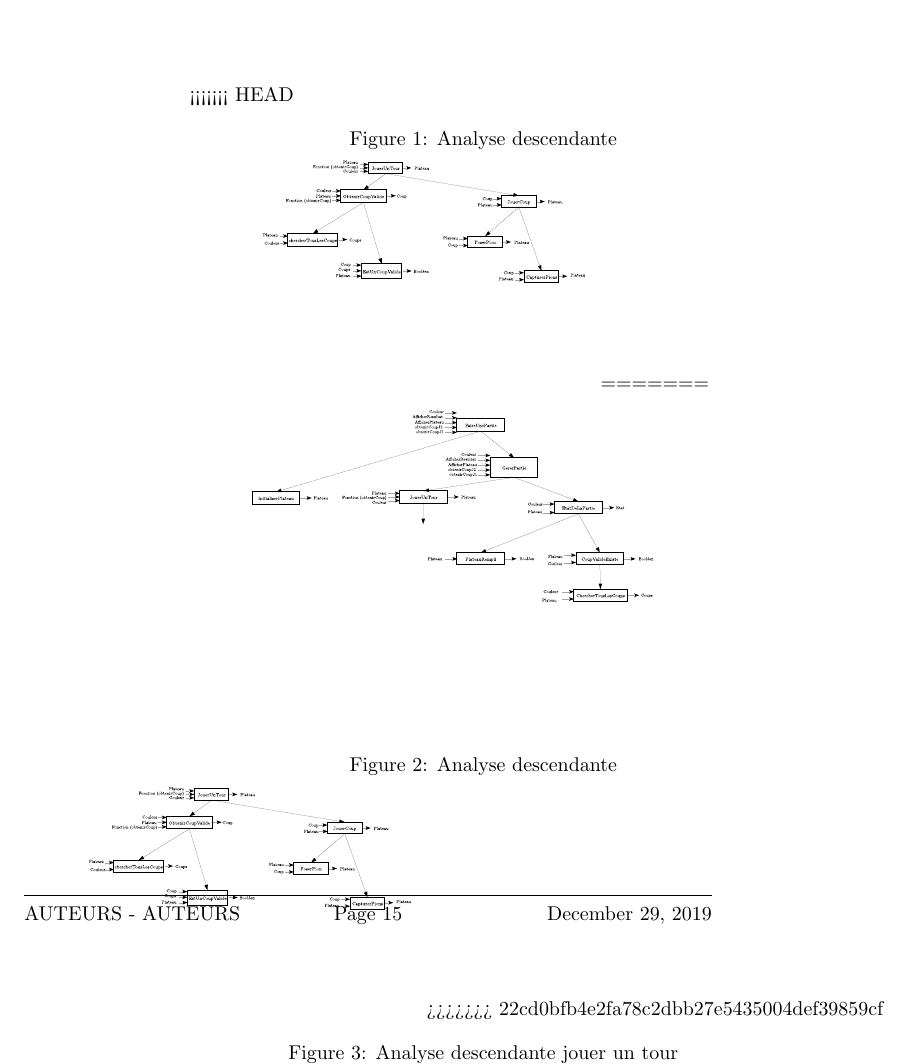
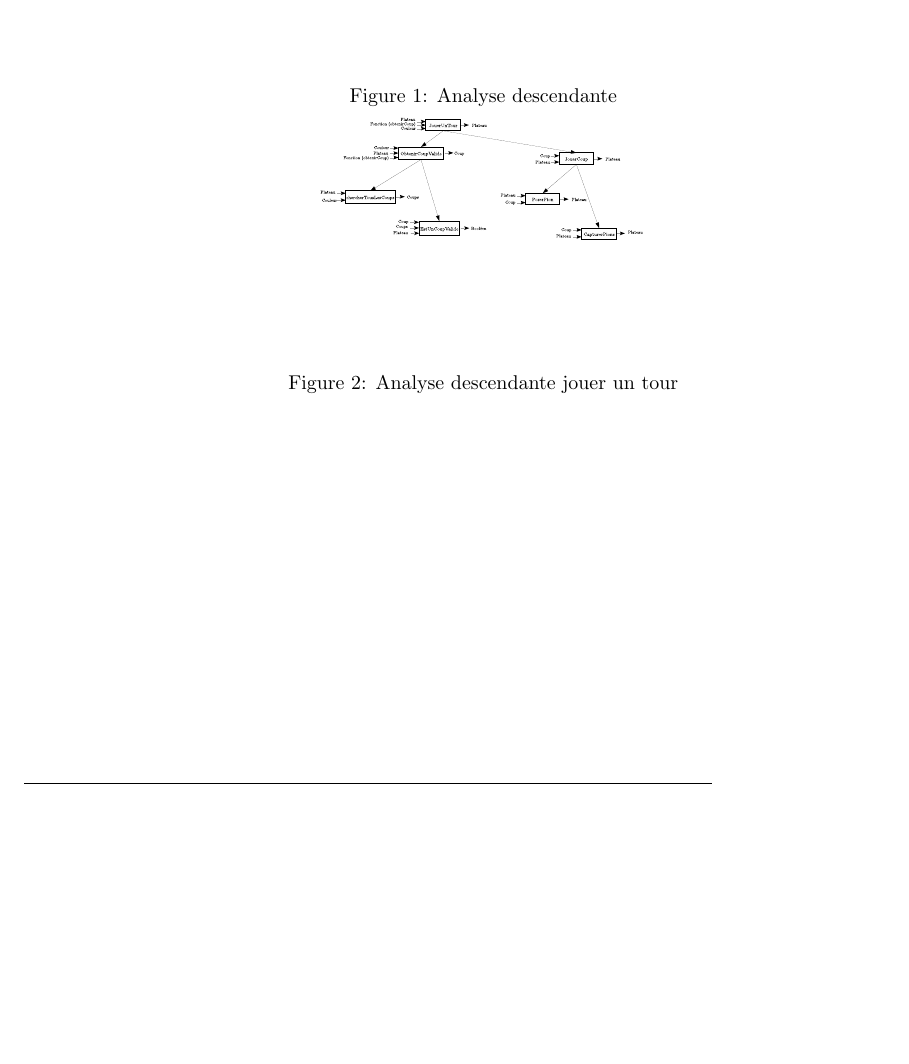
Before and after one commit to AlexisMelo/othello, a LaTeX document (rapport/sourcesTEX/Rapport_BenayadLoudiyi-MeloDaSilva-Mesbah-Saivres-Si.tex, which reads rapport/sourcesTEX/analyse_descendante.tex): part of page 15 of 15 before the commit and part of page 6 of 14 after it, cut at the place of the change, the shorter picture padded with empty space. Compiled offline with pdfLaTeX.

Commit message:
fix(rapport): makefile compilait pas car conflit dans analyse descendante

```diff
--- a/rapport/sourcesTEX/analyse_descendante.tex
+++ b/rapport/sourcesTEX/analyse_descendante.tex
@@ -1,13 +1,8 @@
 \begin{figure}[ht]
   \centering
-<<<<<<< HEAD
   \includegraphics[scale = 0.2]{rapport/sourcesIMAGES/analyse_descendante.eps}
   \caption{Analyse descendante}
   \includegraphics[scale = 0.2]{rapport/sourcesIMAGES/analyse_descendante_jouer_un_tour.eps}
-=======
-  \includegraphics[scale = 0.2]{rapport/sourcesIMAGES/Analyse_descendante.eps}
-  \caption{Analyse descendante}
-  \includegraphics[scale = 0.2]{rapport/sourcesIMAGES/Analyse_descendante_jouer_un_tour.eps}
->>>>>>> 22cd0bfb4e2fa78c2dbb27e5435004def39859cf
+
   \caption{Analyse descendante jouer un tour}
 \end{figure}
```
